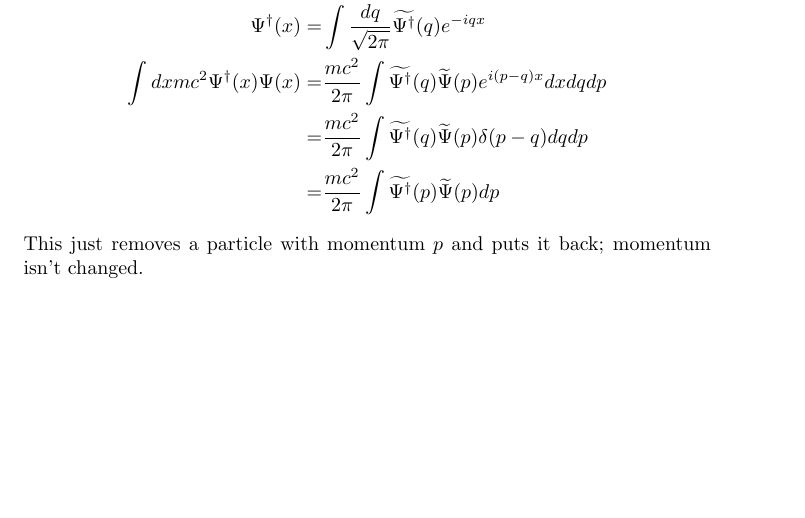
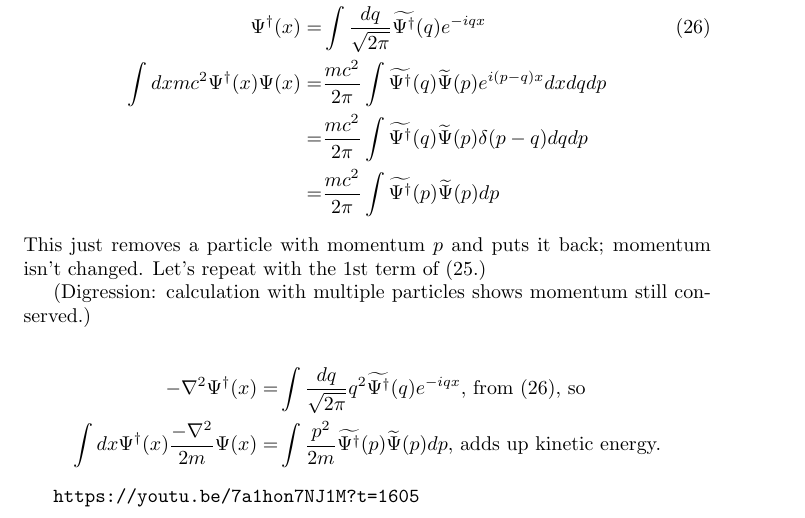
Before and after one commit to weka511/complexity, a LaTeX paper (tm/aqm.tex): part of page 22 of 22 before the commit and part of page 22 of 23 after it, cut so that both start at the same text, the shorter picture padded with empty space. Compiled offline with pdfLaTeX.

Commit message:
Continuing lecture 9

```diff
--- a/tm/aqm.tex
+++ b/tm/aqm.tex
@@ -766,13 +766,21 @@ What would it mean to say momentum is conserved? It means Hamiltonian doesn't ch
 
 \begin{align*}
 \Psi(x) =& \int \frac{dp}{\sqrt{2\pi}} \widetilde{\Psi}(p) e^{ipx}\\
-\Psi^\dagger (x) =& \int \frac{dq}{\sqrt{2\pi}} \widetilde{\Psi^\dagger}(q) e^{-iqx}\\
+\Psi^\dagger (x) =& \int \frac{dq}{\sqrt{2\pi}} \widetilde{\Psi^\dagger}(q) e^{-iqx} \numberthis \label{eq:psi:dagger}\\
 \int dx mc^2 \Psi^\dagger(x) \Psi(x) =& \frac{mc^2}{2 \pi} \int \widetilde{\Psi^\dagger}(q) \widetilde{\Psi}(p) e^{i(p-q)x} dx dq dp\\
 =& \frac{mc^2}{2 \pi} \int \widetilde{\Psi^\dagger}(q) \widetilde{\Psi}(p) \delta(p-q) dq dp\\
 =& \frac{mc^2}{2 \pi} \int \widetilde{\Psi^\dagger}(p) \widetilde{\Psi}(p) dp
 \end{align*}
-This just removes a particle with momentum $p$ and puts it back; momentum isn't changed.
+This just removes a particle with momentum $p$ and puts it back; momentum isn't changed. Let's repeat with the 1st term of (\ref{eq:psi_mc2}.)
 
+(Digression: calculation with multiple particles shows momentum still conserved.)
+
+\begin{align*}
+- \nabla^2 \Psi^\dagger (x) =& \int \frac{dq}{\sqrt{2\pi}} q^2 \widetilde{\Psi^\dagger}(q) e^{-iqx}\text{, from (\ref{eq:psi:dagger}), so}\\
+\int dx \Psi^\dagger(x) \frac{- \nabla^2}{2m} \Psi(x)=& \int \frac{ p^2}{2m} \widetilde{\Psi^\dagger}(p) \widetilde{\Psi}(p) dp \text{, adds up kinetic energy.}
+\end{align*}
+
+\url{https://youtu.be/7a1hon7NJ1M?t=1605}
 
 \subsection{The Dirac Equation}
 
```
